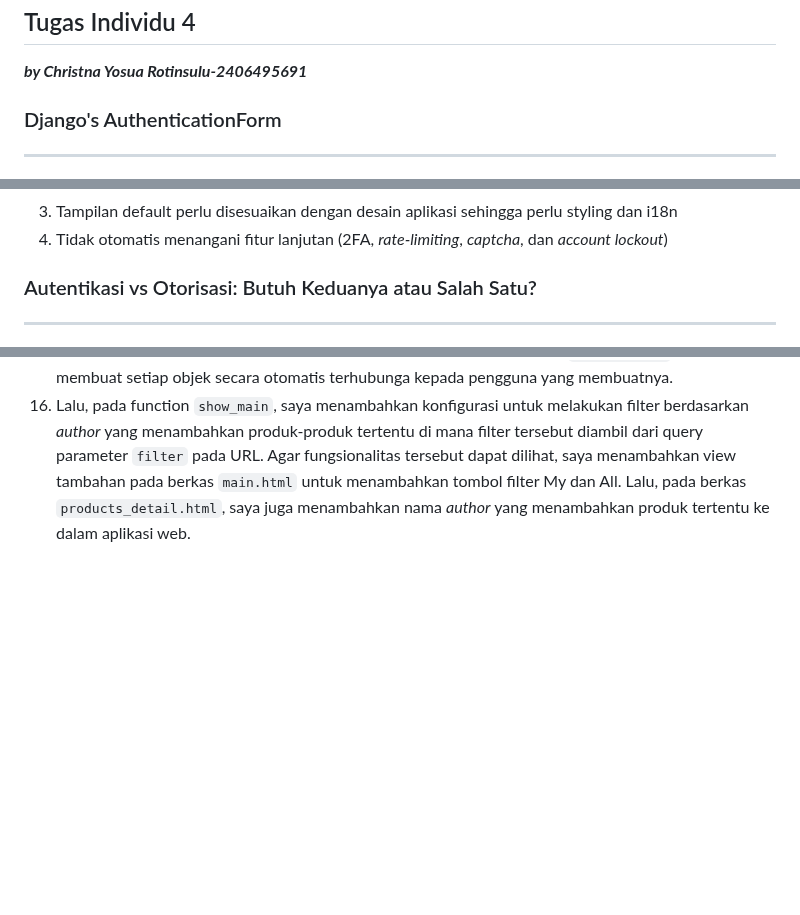
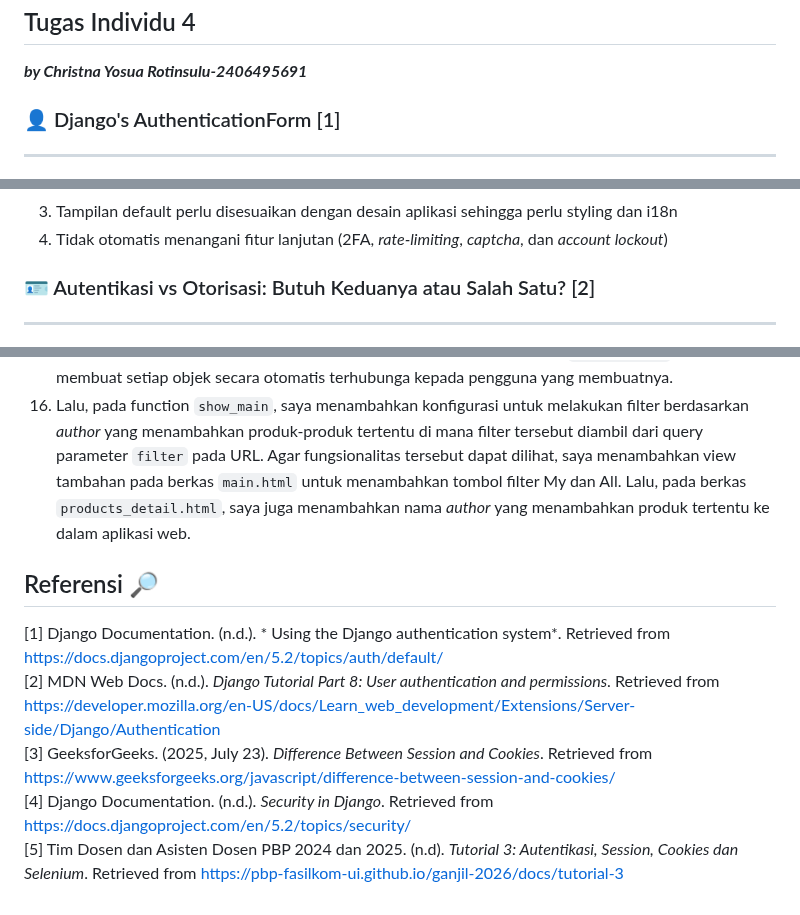
Before and after one commit to christnayosua/house-of-champions, a Markdown page: README.md, 3 parts joined by grey strips. Rendered like a GitHub page; blank space fills up the shorter version.

Commit message:
README.md updated from https://stackedit.io/

```diff
--- a/README.md
+++ b/README.md
@@ -193,7 +193,7 @@ Pada <em>root folder</em>, saya membuat sebuah direktori baru bernama <code>temp
 [5] Tim Dosen dan Asisten Dosen PBP 2024-2025. (2025, August 27). <em>Tutorial 2 : Form dan Data Delivery</em>. Retrieved from  <a href="https://pbp-fasilkom-ui.github.io/ganjil-2026/docs/tutorial-2#tutorial-implementasi-skeleton-sebagai-kerangka-views">https://pbp-fasilkom-ui.github.io/ganjil-2026/docs/tutorial-2#tutorial-implementasi-skeleton-sebagai-kerangka-views</a></p>
 <h2 id="tugas-individu-4">Tugas Individu 4</h2>
 <p><em><strong>by Christna Yosua Rotinsulu-2406495691</strong></em></p>
-<h3>Django's AuthenticationForm</h3>
+<h3>👤 Django's AuthenticationForm [1]</h3>
 <hr>
 <p><code>AuthenticationForm</code> adalah form bawaan dari Django yang disediakan untuk mengautentikasi <em>user</em>. <code>AuthenticationForm</code> dapat diimport dari library <code>django.contrib.auth.forms</code>. Form ini nantinya akan memvalidasi username dan password yang dimasukkan pada halaman login terhadap database pengguna. Apabila ditemukan kecocokan/validasi sukses, maka Django akan mengembalikan objek <code>User</code> yang sesuai melalui method <code>get_user()</code>.</p>
 <p>Lalu, apa kelebihan dan kekurangan dari <code>AuthenticationForm</code> pada Django? Berikut adalah kelebihan dan kekurangan dari form tersebut:</p>
@@ -212,7 +212,7 @@ Pada <em>root folder</em>, saya membuat sebuah direktori baru bernama <code>temp
 <li>Tampilan default perlu disesuaikan dengan desain aplikasi sehingga perlu styling dan i18n</li>
 <li>Tidak otomatis menangani fitur lanjutan (2FA, <em>rate-limiting</em>, <em>captcha</em>, dan <em>account lockout</em>)</li>
 </ol>
-<h3>Autentikasi vs Otorisasi: Butuh Keduanya atau Salah Satu?</h3>
+<h3>🪪 Autentikasi vs Otorisasi: Butuh Keduanya atau Salah Satu? [2]</h3>
 <hr>
 <p><strong>Autentikasi</strong> atau <em>authentication</em> adalah proses memverifikasi identitas, seperti <em>username, password, token, 2FA, dsb</em>. <strong>Autentikasi</strong> sama halnya dengan pertanyaan <em>siapa kamu?</em> Melalui <em>authentication</em>, <em>server-side</em> mengetahui <em>user</em> mana yang sedang berinteraksi atau dia seorang anonim.</p>
 <p>Di sisi lain, <strong>otorisasi</strong> atau <em>authorization</em> adalah proses memeriksa hak akses/izin, seperti <em>permissions</em>, <em>roles</em>, atau <em>groups</em>. <strong>Otorisasi</strong> sama halnya dengan pertanyaan <em>apa yang boleh kamu lakukan?</em> <strong>Otorisasi</strong> dilakukan setelah <strong>autentikasi</strong> sehingga setelah mengetahui <em>siapa dia</em>, <em>server-side</em> dapat mengetahui hak akses yang dimiliki <em>user</em> tersebut, seperti membaca/mengubah/menjalankan aksi tertentu.</p>
@@ -328,3 +329,9 @@ Django, dalam hal otorisasi, menawarkan beberapa lapisan kontrol akses berupa de
 <li>Setelah itu, pada berkas <code>views.py</code>, saya menambahkan konfigurasi tambahan pada fungsi <code>create_products</code> agar objek hasil form yang dimasukkan <em>user</em> tidak langsung tersimpan di <em>database</em> sehingga dapat melakukan modifikasi terlebih dahulu. Selain itu, nilai dari <code>request.user</code> akan membuat setiap objek secara otomatis terhubunga kepada pengguna yang membuatnya.</li>
 <li>Lalu, pada function <code>show_main</code>, saya menambahkan konfigurasi untuk melakukan filter berdasarkan <em>author</em> yang menambahkan produk-produk tertentu di mana filter tersebut diambil dari query parameter <code>filter</code> pada URL. Agar fungsionalitas tersebut dapat dilihat, saya menambahkan view tambahan pada berkas <code>main.html</code> untuk menambahkan tombol filter My dan All. Lalu, pada berkas <code>products_detail.html</code>, saya juga menambahkan nama <em>author</em> yang menambahkan produk tertentu ke dalam aplikasi web.</li>
 </ol>
+<h2 id="referensi-🔎-1">Referensi 🔎</h2>
+<p>[1] Django Documentation. (n.d.). * Using the Django authentication system*. Retrieved from <a href="https://docs.djangoproject.com/en/5.2/topics/auth/default/">https://docs.djangoproject.com/en/5.2/topics/auth/default/</a><br>
+[2] MDN Web Docs. (n.d.). <em>Django Tutorial Part 8: User authentication and permissions</em>. Retrieved from <a href="https://developer.mozilla.org/en-US/docs/Learn_web_development/Extensions/Server-side/Django/Authentication">https://developer.mozilla.org/en-US/docs/Learn_web_development/Extensions/Server-side/Django/Authentication</a><br>
+[3] GeeksforGeeks. (2025, July 23). <em>Difference Between Session and Cookies</em>. Retrieved from <a href="https://www.geeksforgeeks.org/javascript/difference-between-session-and-cookies/">https://www.geeksforgeeks.org/javascript/difference-between-session-and-cookies/</a><br>
+[4] Django Documentation. (n.d.). <em>Security in Django</em>. Retrieved from <a href="https://docs.djangoproject.com/en/5.2/topics/security/">https://docs.djangoproject.com/en/5.2/topics/security/</a><br>
+[5] Tim Dosen dan Asisten Dosen PBP 2024 dan 2025. (n.d). <em>Tutorial 3: Autentikasi, Session, Cookies dan Selenium</em>. Retrieved from <a href="https://pbp-fasilkom-ui.github.io/ganjil-2026/docs/tutorial-3">https://pbp-fasilkom-ui.github.io/ganjil-2026/docs/tutorial-3</a></p>
```
Also changed, not shown: other parts of README.md (+11 -10 lines).
